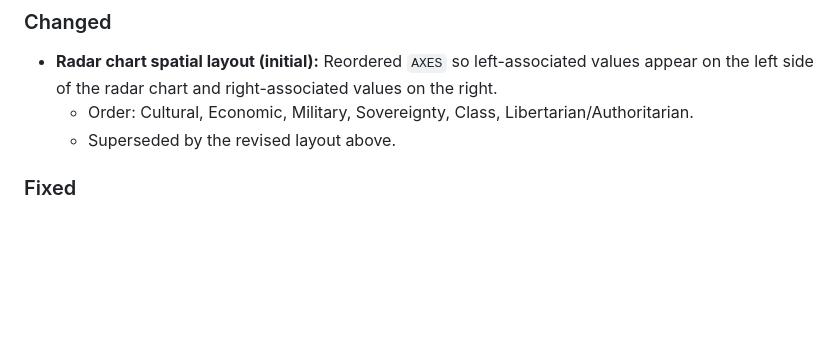
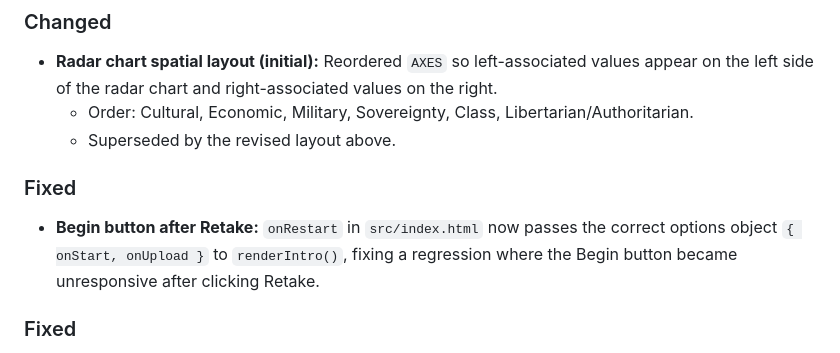
Before and after one commit to earlution/6-axis-compass, a Markdown page: CHANGELOG.md, the part around the change. Rendered like a GitHub page; blank space fills up the shorter version.

Commit message:
docs: add Begin button fix to CHANGELOG
Co-Authored-By: Claude Opus 4.7 <noreply@anthropic.com>

```diff
--- a/CHANGELOG.md
+++ b/CHANGELOG.md
@@ -46,6 +46,9 @@ and this project adheres to [Semantic Versioning](https://semver.org/spec/v2.0.0
 - **Radar chart spatial layout (initial):** Reordered `AXES` so left-associated values appear on the left side of the radar chart and right-associated values on the right.
   - Order: Cultural, Economic, Military, Sovereignty, Class, Libertarian/Authoritarian.
   - Superseded by the revised layout above.
+
+### Fixed
+- **Begin button after Retake:** `onRestart` in `src/index.html` now passes the correct options object `{ onStart, onUpload }` to `renderIntro()`, fixing a regression where the Begin button became unresponsive after clicking Retake.
 
 ### Fixed
 - **Class axis data audit:** Corrected inverted Class scores for 5 methodology anchor actors whose values were entered with the opposite convention.
```
